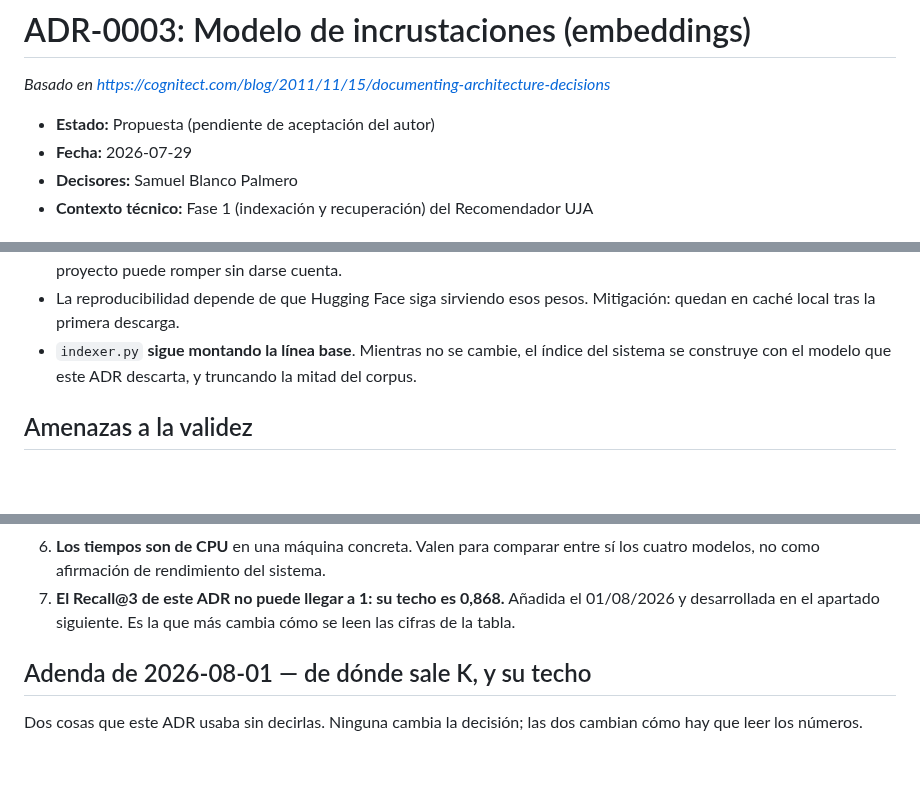
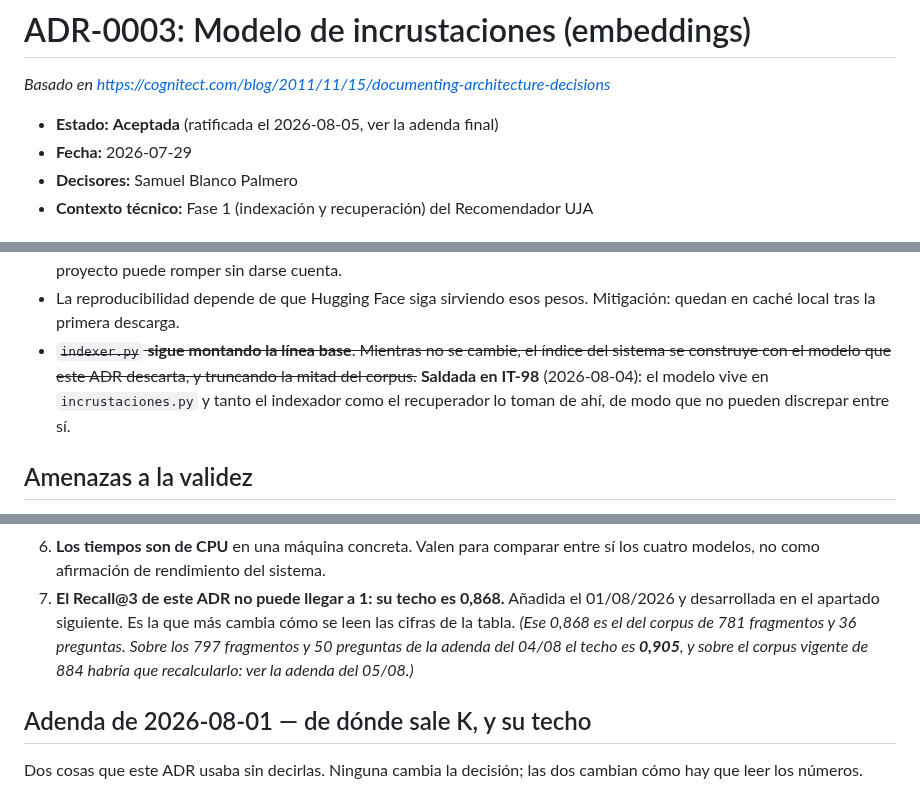
Before and after one commit to samubp10/tfg-recomendador-uja, a Markdown page: docs/adr/adr-0003-modelo-de-embeddings.md, 3 parts joined by grey strips. Drawn GitHub-style; blank space fills up the shorter version.

```diff
--- a/docs/adr/adr-0003-modelo-de-embeddings.md
+++ b/docs/adr/adr-0003-modelo-de-embeddings.md
@@ -2,7 +2,7 @@
 
 *Basado en https://cognitect.com/blog/2011/11/15/documenting-architecture-decisions*
 
-- **Estado:** Propuesta (pendiente de aceptación del autor)
+- **Estado:** **Aceptada** (ratificada el 2026-08-05, ver la adenda final)
 - **Fecha:** 2026-07-29
 - **Decisores:** Samuel Blanco Palmero
 - **Contexto técnico:** Fase 1 (indexación y recuperación) del Recomendador UJA
@@ -221,9 +221,11 @@ adenda; **es la clase de premisa que hay que medir en vez de suponer.**
   obvia, que cualquiera que retome el proyecto puede romper sin darse cuenta.
 - La reproducibilidad depende de que Hugging Face siga sirviendo esos pesos.
   Mitigación: quedan en caché local tras la primera descarga.
-- `indexer.py` **sigue montando la línea base**. Mientras no se cambie, el
+- ~~`indexer.py` **sigue montando la línea base**. Mientras no se cambie, el
   índice del sistema se construye con el modelo que este ADR descarta, y
-  truncando la mitad del corpus.
+  truncando la mitad del corpus.~~ **Saldada en IT-98** (2026-08-04): el modelo
+  vive en `incrustaciones.py` y tanto el indexador como el recuperador lo
+  toman de ahí, de modo que no pueden discrepar entre sí.
 
 ## Amenazas a la validez
 
@@ -251,7 +253,10 @@ adenda; **es la clase de premisa que hay que medir en vez de suponer.**
    entre sí los cuatro modelos, no como afirmación de rendimiento del sistema.
 7. **El Recall@3 de este ADR no puede llegar a 1: su techo es 0,868.** Añadida
    el 01/08/2026 y desarrollada en el apartado siguiente. Es la que más cambia
-   cómo se leen las cifras de la tabla.
+   cómo se leen las cifras de la tabla. *(Ese 0,868 es el del corpus de 781
+   fragmentos y 36 preguntas. Sobre los 797 fragmentos y 50 preguntas de la
+   adenda del 04/08 el techo es **0,905**, y sobre el corpus vigente de 884
+   habría que recalcularlo: ver la adenda del 05/08.)*
 
 ## Adenda de 2026-08-01 — de dónde sale K, y su techo
 
```
Also changed, not shown: other parts of docs/adr/adr-0003-modelo-de-embeddings.md (+62 -3 lines).
